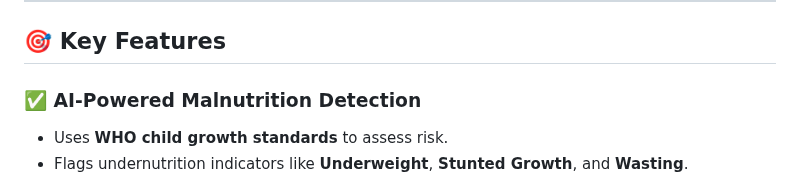
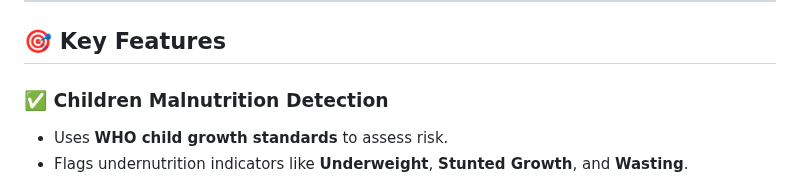
Before and after one commit to raakesh1415/malnutridetect, a Markdown page: README.md, the part around the change. Rendered like a GitHub page.

```diff
--- a/README.md
+++ b/README.md
@@ -18,7 +18,7 @@ Whether you're a parent, caregiver, or healthcare worker, NutriCare empowers you
 
 ## 🎯 Key Features
 
-### ✅ AI-Powered Malnutrition Detection
+### ✅ Children Malnutrition Detection
 - Uses **WHO child growth standards** to assess risk.
 - Flags undernutrition indicators like **Underweight**, **Stunted Growth**, and **Wasting**.
 
```
